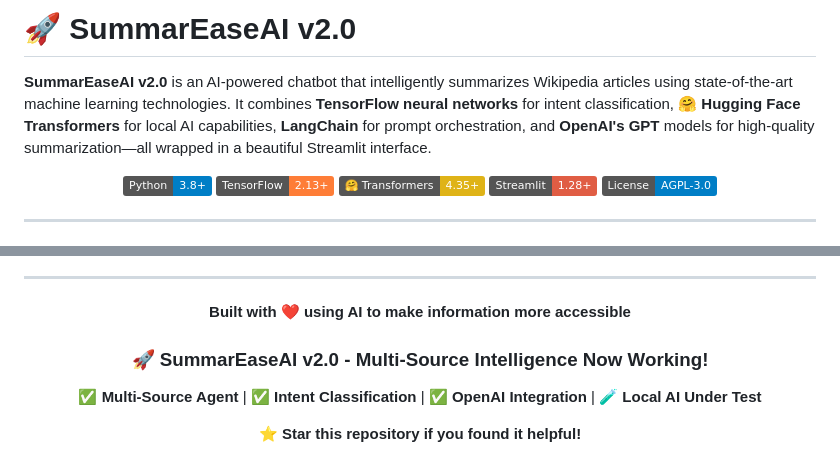
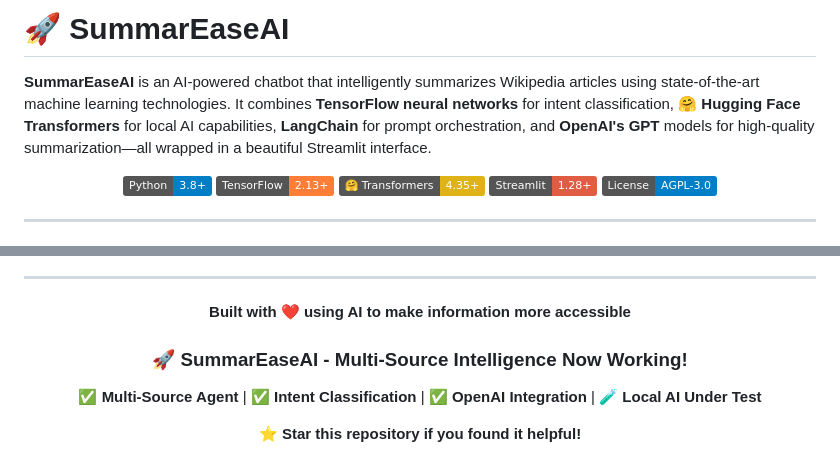
Before and after one commit to mathieudelehaye/SummarEaseAI, a Markdown page: README.md, 2 parts joined by grey strips. Drawn GitHub-style; badges without logos.

```diff
--- a/README.md
+++ b/README.md
@@ -1,6 +1,6 @@
-# 🚀 SummarEaseAI v2.0
+# 🚀 SummarEaseAI
 
-**SummarEaseAI v2.0** is an AI-powered chatbot that intelligently summarizes Wikipedia articles using state-of-the-art machine learning technologies. It combines **TensorFlow neural networks** for intent classification, **🤗 Hugging Face Transformers** for local AI capabilities, **LangChain** for prompt orchestration, and **OpenAI's GPT** models for high-quality summarization—all wrapped in a beautiful Streamlit interface.
+**SummarEaseAI** is an AI-powered chatbot that intelligently summarizes Wikipedia articles using state-of-the-art machine learning technologies. It combines **TensorFlow neural networks** for intent classification, **🤗 Hugging Face Transformers** for local AI capabilities, **LangChain** for prompt orchestration, and **OpenAI's GPT** models for high-quality summarization—all wrapped in a beautiful Streamlit interface.
 
 <div align="center">
 
@@ -495,7 +495,7 @@ This project is licensed under the AGPL-3.0 License - see the [LICENSE](LICENSE)
 
 **Built with ❤️ using AI to make information more accessible**
 
-### 🚀 **SummarEaseAI v2.0 - Multi-Source Intelligence Now Working!**
+### 🚀 **SummarEaseAI - Multi-Source Intelligence Now Working!**
 
 ✅ **Multi-Source Agent** | ✅ **Intent Classification** | ✅ **OpenAI Integration** | 🧪 **Local AI Under Test**
 
```
Also changed, not shown: other parts of README.md (+1 -1 lines).
